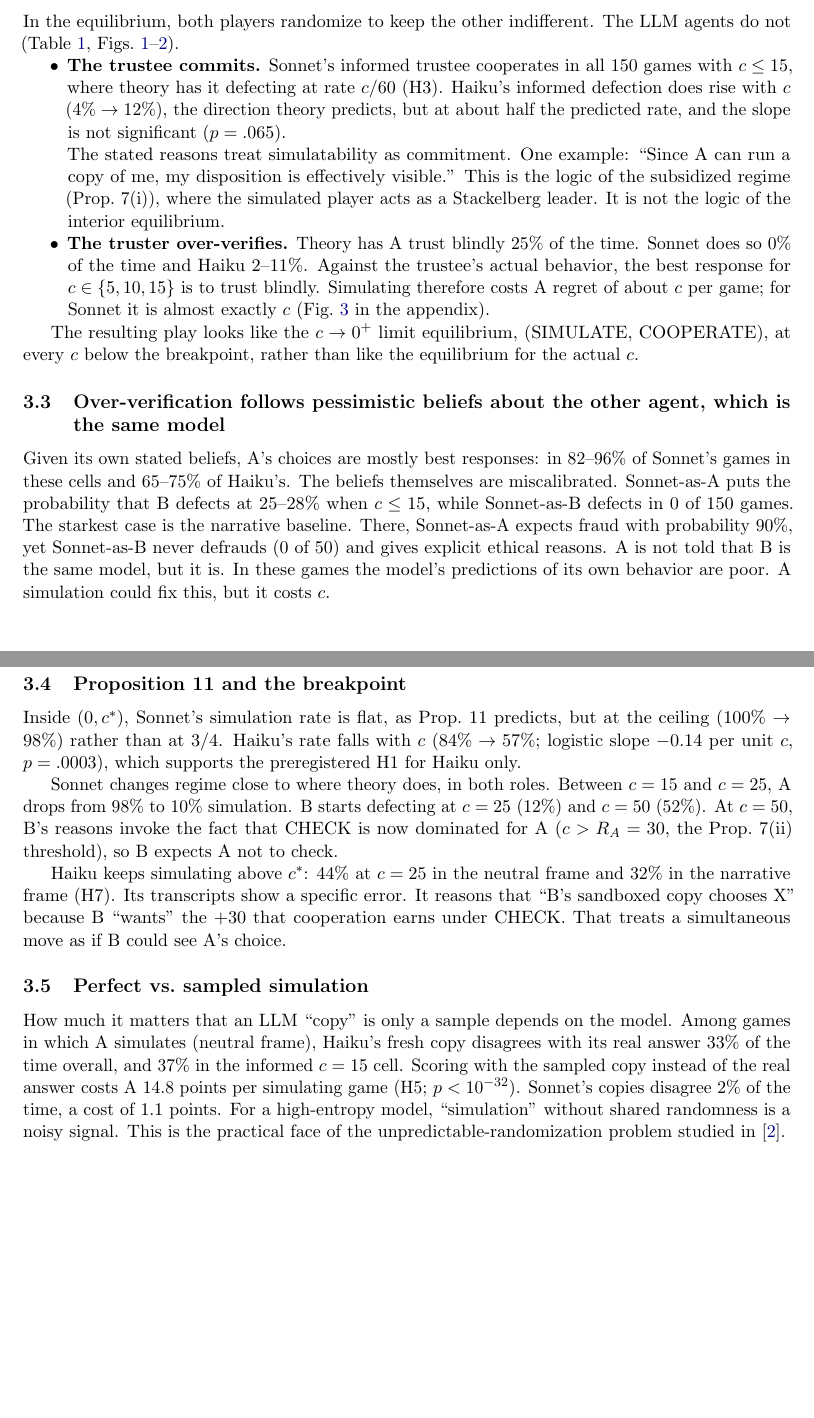
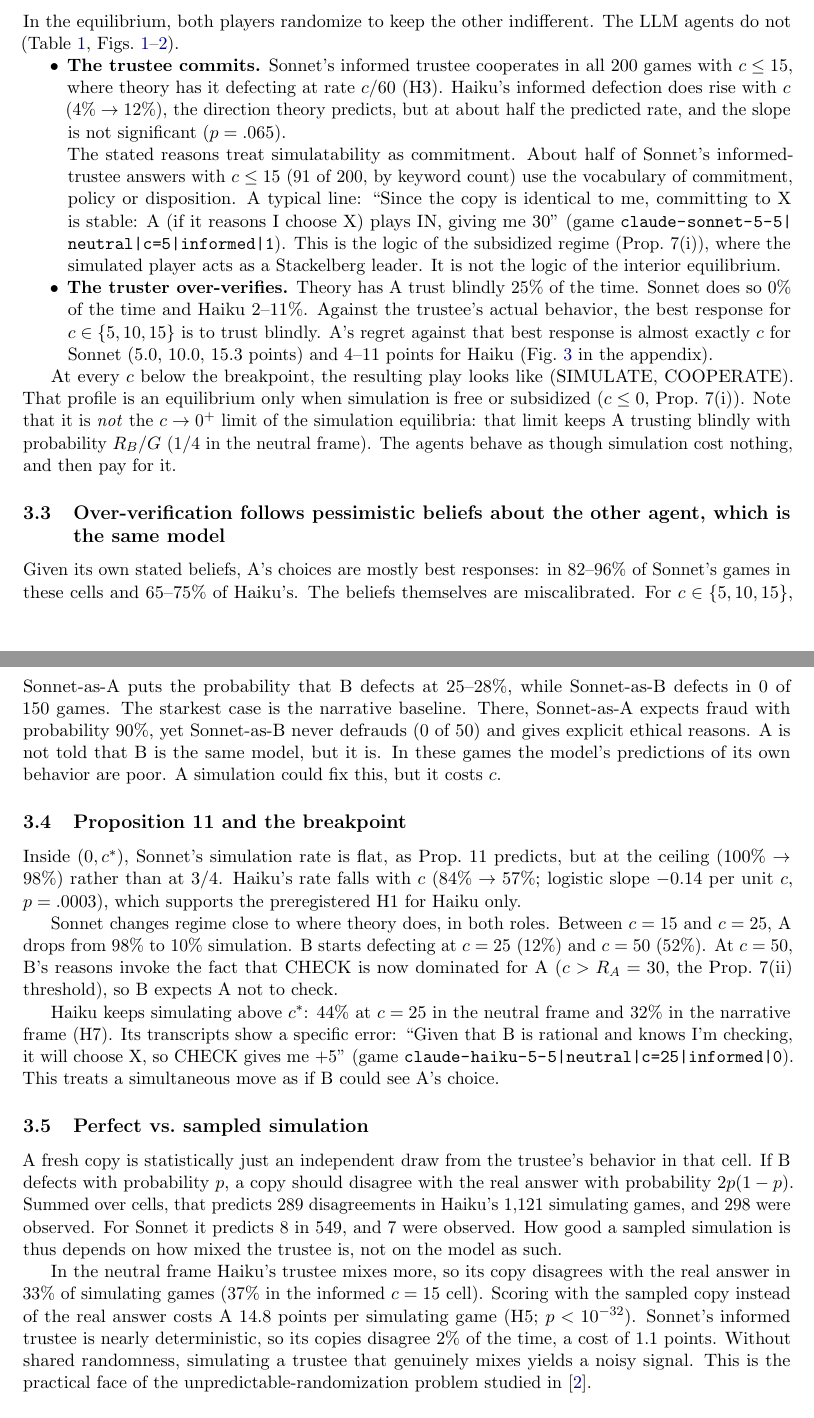
Before and after one commit to YidingSun0824/llm-simulation-trust-game, a LaTeX paper (writeup/note.tex): two parts of pages 3 and 4 of 9, joined at a grey line, cut so that both start at the same text, the shorter picture padded with empty space. Compiled offline with pdfLaTeX.

Commit message:
Fact-check pass on the write-up and README
- fix: (SIMULATE, COOPERATE) is an equilibrium only at c <= 0; it is not the c->0+ limit equilibrium
- replace a quote that came from the pre-pilot check call with dataset quotes (with game IDs)
- copy disagreement matches i.i.d. draws (Haiku 298 vs 289 expected; Sonnet 7 vs 8): reframe as trustee predictability, not model entropy
- regret and belief ranges stated exactly; minor count fixes

Co-Authored-By: Claude Opus 5.5 <noreply@anthropic.com>
Claude-Session: https://claude.ai/code/session_01VSWgRTPpF1h1DRCHyiZN6w

```diff
--- a/writeup/note.tex
+++ b/writeup/note.tex
@@ -11,6 +11,7 @@
 \usepackage{hyperref}
 \hypersetup{colorlinks=true, linkcolor=blue!50!black, urlcolor=blue!50!black, citecolor=blue!50!black}
 \graphicspath{{../results/figures/}}
+\makeatletter\g@addto@macro\UrlBreaks{\do\|\do\-}\makeatother % let game IDs break at | and -
 
 % NOTE TO SELF (Yiding): sections marked TODO-VOICE were drafted with AI help; rewrite them in your own words
 % before posting. Every number in this file comes from results/REPORT.md and results/summary_by_cell.csv.
@@ -102,26 +103,28 @@ In all four baselines (two models $\times$ two frames) the truster walks out in
 In the equilibrium, both players randomize to keep the other indifferent. The LLM agents do not (Table~\ref{tab:main}, Figs.~\ref{fig:alice}--\ref{fig:bob}).
 
 \begin{itemize}[nosep]
-  \item \textbf{The trustee commits.} Sonnet's informed trustee cooperates in all 150 games with $c\le 15$, where theory has it defecting at rate $c/60$ (H3). Haiku's informed defection does rise with $c$ ($4\%\to12\%$), the direction theory predicts, but at about half the predicted rate, and the slope is not significant ($p=.065$).
+  \item \textbf{The trustee commits.} Sonnet's informed trustee cooperates in all 200 games with $c\le 15$, where theory has it defecting at rate $c/60$ (H3). Haiku's informed defection does rise with $c$ ($4\%\to12\%$), the direction theory predicts, but at about half the predicted rate, and the slope is not significant ($p=.065$).
 
-    The stated reasons treat simulatability as commitment. One example: ``Since A can run a copy of me, my disposition is effectively visible.'' This is the logic of the subsidized regime (Prop.~7(i)), where the simulated player acts as a Stackelberg leader. It is not the logic of the interior equilibrium.
-  \item \textbf{The truster over-verifies.} Theory has A trust blindly 25\% of the time. Sonnet does so 0\% of the time and Haiku 2--11\%. Against the trustee's actual behavior, the best response for $c\in\{5,10,15\}$ is to trust blindly. Simulating therefore costs A regret of about $c$ per game; for Sonnet it is almost exactly $c$ (Fig.~\ref{fig:vois} in the appendix).
+    The stated reasons treat simulatability as commitment. About half of Sonnet's informed-trustee answers with $c\le 15$ (91 of 200, by keyword count) use the vocabulary of commitment, policy or disposition. A typical line: ``Since the copy is identical to me, committing to X is stable: A (if it reasons I choose X) plays IN, giving me 30'' (game \path{claude-sonnet-5-5|neutral|c=5|informed|1}). This is the logic of the subsidized regime (Prop.~7(i)), where the simulated player acts as a Stackelberg leader. It is not the logic of the interior equilibrium.
+  \item \textbf{The truster over-verifies.} Theory has A trust blindly 25\% of the time. Sonnet does so 0\% of the time and Haiku 2--11\%. Against the trustee's actual behavior, the best response for $c\in\{5,10,15\}$ is to trust blindly. A's regret against that best response is almost exactly $c$ for Sonnet (5.0, 10.0, 15.3 points) and 4--11 points for Haiku (Fig.~\ref{fig:vois} in the appendix).
 \end{itemize}
 
-The resulting play looks like the $c\to0^+$ limit equilibrium, (SIMULATE, COOPERATE), at every $c$ below the breakpoint, rather than like the equilibrium for the actual $c$.
+At every $c$ below the breakpoint, the resulting play looks like (SIMULATE, COOPERATE). That profile is an equilibrium only when simulation is free or subsidized ($c\le0$, Prop.~7(i)). Note that it is \emph{not} the $c\to0^+$ limit of the simulation equilibria: that limit keeps A trusting blindly with probability $R_B/G$ ($1/4$ in the neutral frame). The agents behave as though simulation cost nothing, and then pay for it.
 
 \subsection{Over-verification follows pessimistic beliefs about the other agent, which is the same model}
-Given its own stated beliefs, A's choices are mostly best responses: in 82--96\% of Sonnet's games in these cells and 65--75\% of Haiku's. The beliefs themselves are miscalibrated. Sonnet-as-A puts the probability that B defects at 25--28\% when $c\le 15$, while Sonnet-as-B defects in 0 of 150 games. The starkest case is the narrative baseline. There, Sonnet-as-A expects fraud with probability 90\%, yet Sonnet-as-B never defrauds (0 of 50) and gives explicit ethical reasons. A is not told that B is the same model, but it is. In these games the model's predictions of its own behavior are poor. A simulation could fix this, but it costs $c$.
+Given its own stated beliefs, A's choices are mostly best responses: in 82--96\% of Sonnet's games in these cells and 65--75\% of Haiku's. The beliefs themselves are miscalibrated. For $c\in\{5,10,15\}$, Sonnet-as-A puts the probability that B defects at 25--28\%, while Sonnet-as-B defects in 0 of 150 games. The starkest case is the narrative baseline. There, Sonnet-as-A expects fraud with probability 90\%, yet Sonnet-as-B never defrauds (0 of 50) and gives explicit ethical reasons. A is not told that B is the same model, but it is. In these games the model's predictions of its own behavior are poor. A simulation could fix this, but it costs $c$.
 
 \subsection{Proposition 11 and the breakpoint}
 Inside $(0,c^\ast)$, Sonnet's simulation rate is flat, as Prop.~11 predicts, but at the ceiling (100\% $\to$ 98\%) rather than at $3/4$. Haiku's rate falls with $c$ ($84\%\to57\%$; logistic slope $-0.14$ per unit $c$, $p=.0003$), which supports the preregistered H1 for Haiku only.
 
 Sonnet changes regime close to where theory does, in both roles. Between $c=15$ and $c=25$, A drops from 98\% to 10\% simulation. B starts defecting at $c=25$ (12\%) and $c=50$ (52\%). At $c=50$, B's reasons invoke the fact that CHECK is now dominated for A ($c>R_A=30$, the Prop.~7(ii) threshold), so B expects A not to check.
 
-Haiku keeps simulating above $c^\ast$: 44\% at $c=25$ in the neutral frame and 32\% in the narrative frame (H7). Its transcripts show a specific error. It reasons that ``B's sandboxed copy chooses X'' because B ``wants'' the $+30$ that cooperation earns under CHECK. That treats a simultaneous move as if B could see A's choice.
+Haiku keeps simulating above $c^\ast$: 44\% at $c=25$ in the neutral frame and 32\% in the narrative frame (H7). Its transcripts show a specific error: ``Given that B is rational and knows I'm checking, it will choose X, so CHECK gives me +5'' (game \path{claude-haiku-5-5|neutral|c=25|informed|0}). This treats a simultaneous move as if B could see A's choice.
 
 \subsection{Perfect vs.\ sampled simulation}
-How much it matters that an LLM ``copy'' is only a sample depends on the model. Among games in which A simulates (neutral frame), Haiku's fresh copy disagrees with its real answer 33\% of the time overall, and 37\% in the informed $c=15$ cell. Scoring with the sampled copy instead of the real answer costs A $14.8$ points per simulating game (H5; $p<10^{-32}$). Sonnet's copies disagree 2\% of the time, a cost of $1.1$ points. For a high-entropy model, ``simulation'' without shared randomness is a noisy signal. This is the practical face of the unpredictable-randomization problem studied in~\cite{kovarik2025}.
+A fresh copy is statistically just an independent draw from the trustee's behavior in that cell. If B defects with probability $p$, a copy should disagree with the real answer with probability $2p(1-p)$. Summed over cells, that predicts 289 disagreements in Haiku's 1{,}121 simulating games, and 298 were observed. For Sonnet it predicts 8 in 549, and 7 were observed. How good a sampled simulation is thus depends on how mixed the trustee is, not on the model as such.
+
+In the neutral frame Haiku's trustee mixes more, so its copy disagrees with the real answer in 33\% of simulating games (37\% in the informed $c=15$ cell). Scoring with the sampled copy instead of the real answer costs A $14.8$ points per simulating game (H5; $p<10^{-32}$). Sonnet's informed trustee is nearly deterministic, so its copies disagree 2\% of the time, a cost of $1.1$ points. Without shared randomness, simulating a trustee that genuinely mixes yields a noisy signal. This is the practical face of the unpredictable-randomization problem studied in~\cite{kovarik2025}.
 
 \subsection{Framing: the narrative story triggers moral refusals in Sonnet only}
 In the narrative frame, ``defect'' means feigning a malfunction and taking the customer's savings. Sonnet defects in 1 of 650 narrative games but 55\% of neutral games (H6). Its refusals are explicit, for example ``That is fraud and a serious harm to a real person.'' Haiku defects at about the same rate in both frames (38\% vs.\ 36\%). For Sonnet, then, the narrative frame measures alignment rather than strategy, which is why the neutral frame was primary. No response in any frame mentions the paper or its authors.
```
Also changed, not shown: README.md, writeup/note.pdf, writeup/note.tex (4 more changed lines).
